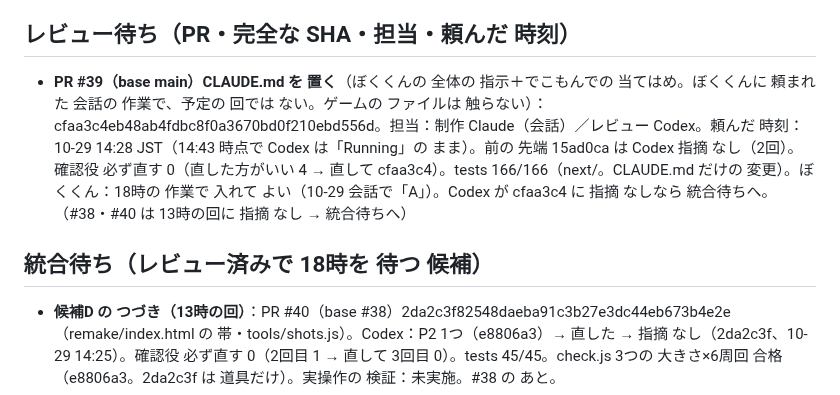
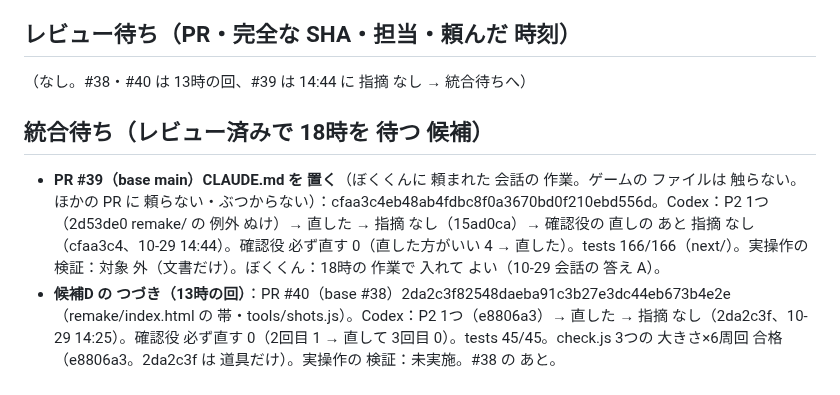
Before and after one commit to usouso/dekomon, a Markdown page: auto/STATE.md, the part around the change. Rendered like a GitHub page.

Commit message:
auto：PR #39 を 統合待ちへ（cfaa3c4 に Codex 指摘 なし）
Co-Authored-By: Claude Opus 5.5 <noreply@anthropic.com>
Claude-Session: https://claude.ai/code/session_01MmzYoT3s34pJaNUh4X3TJy

```diff
--- a/auto/STATE.md
+++ b/auto/STATE.md
@@ -50,10 +50,10 @@
 - 7時の回：PR #32（remake 負けの 理由を 確かめてから 出す・tools/riyuu.js・「うんが わるかった」）、PR #33（remake 戦いの「⚡ つぎ ×2」「⚡ ×2！」）。どちらも #31 の 上。
 
 ## レビュー待ち（PR・完全な SHA・担当・頼んだ 時刻）
-- **PR #39（base main）CLAUDE.md を 置く**（ぼくくんの 全体の 指示＋でこもんでの 当てはめ。ぼくくんに 頼まれた 会話の 作業で、予定の 回では ない。ゲームの ファイルは 触らない）：cfaa3c4eb48ab4fdbc8f0a3670bd0f210ebd556d。担当：制作 Claude（会話）／レビュー Codex。頼んだ 時刻：10-29 14:28 JST（14:43 時点で Codex は「Running」の まま）。前の 先端 15ad0ca は Codex 指摘 なし（2回）。確認役 必ず直す 0（直した方がいい 4 → 直して cfaa3c4）。tests 166/166（next/。CLAUDE.md だけの 変更）。ぼくくん：18時の 作業で 入れて よい（10-29 会話で「A」）。Codex が cfaa3c4 に 指摘 なしなら 統合待ちへ。
-（#38・#40 は 13時の回に 指摘 なし → 統合待ちへ）
+（なし。#38・#40 は 13時の回、#39 は 14:44 に 指摘 なし → 統合待ちへ）
 
 ## 統合待ち（レビュー済みで 18時を 待つ 候補）
+- **PR #39（base main）CLAUDE.md を 置く**（ぼくくんに 頼まれた 会話の 作業。ゲームの ファイルは 触らない。ほかの PR に 頼らない・ぶつからない）：cfaa3c4eb48ab4fdbc8f0a3670bd0f210ebd556d。Codex：P2 1つ（2d53de0 remake/ の 例外 ぬけ）→ 直した → 指摘 なし（15ad0ca）→ 確認役の 直しの あと 指摘 なし（cfaa3c4、10-29 14:44）。確認役 必ず直す 0（直した方がいい 4 → 直した）。tests 166/166（next/）。実操作の 検証：対象 外（文書だけ）。ぼくくん：18時の 作業で 入れて よい（10-29 会話の 答え A）。
 - **候補D の つづき（13時の回）**：PR #40（base #38）2da2c3f82548daeba91c3b27e3dc44eb673b4e2e（remake/index.html の 帯・tools/shots.js）。Codex：P2 1つ（e8806a3）→ 直した → 指摘 なし（2da2c3f、10-29 14:25）。確認役 必ず直す 0（2回目 1 → 直して 3回目 0）。tests 45/45。check.js 3つの 大きさ×6周回 合格（e8806a3。2da2c3f は 道具だけ）。実操作の 検証：未実施。#38 の あと。
 - **候補D の つづき（13時の回）**：PR #38（base #37）535e521fea3a5f137d960ac8650201ddd5317edb（remake/index.html 2行・tools/shots.js）。Codex 指摘 なし（10-29 13:33）。確認役 必ず直す 0。tests 45/45。check.js 3つの 大きさ×6周回 合格。実操作の 検証：未実施。#37 の あと。
 - **候補D の つづき（11時の回）**：PR #36（base #31）baf9ae9ec9c7a64b280b6b0b1f47879fd2dc9e18（道具 remake/tools/check.js だけ）。Codex：P2 1つ（3cec72d ブラウザの 起動 失敗で サーバーが 残る）→ 直した → 指摘 なし（baf9ae9、10-29 11:47）。確認役 必ず直す 0。tests 45/45。#31 が 入ったら base を main に。
```
Also changed, not shown: auto/REVIEWS.md (+1 -1 lines).
